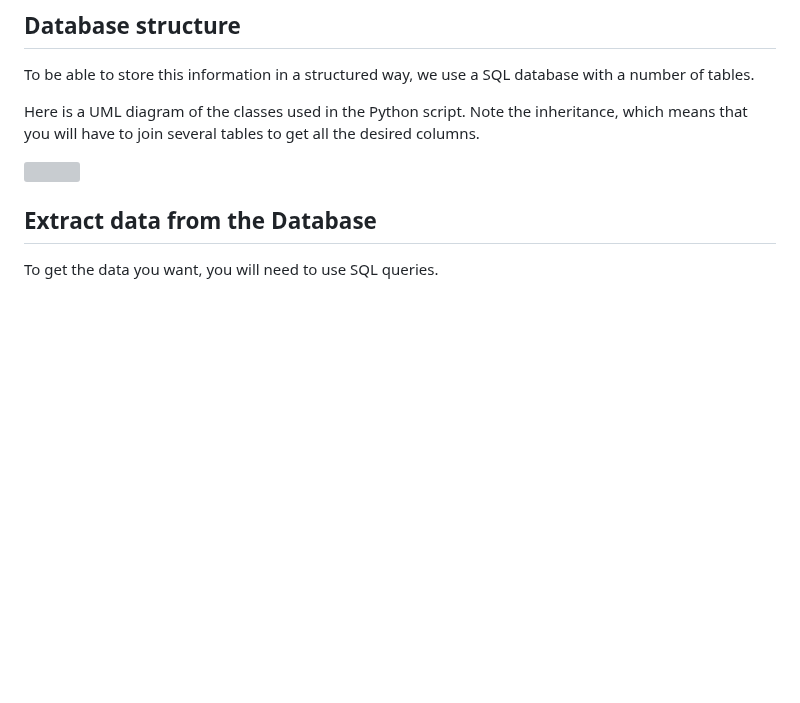
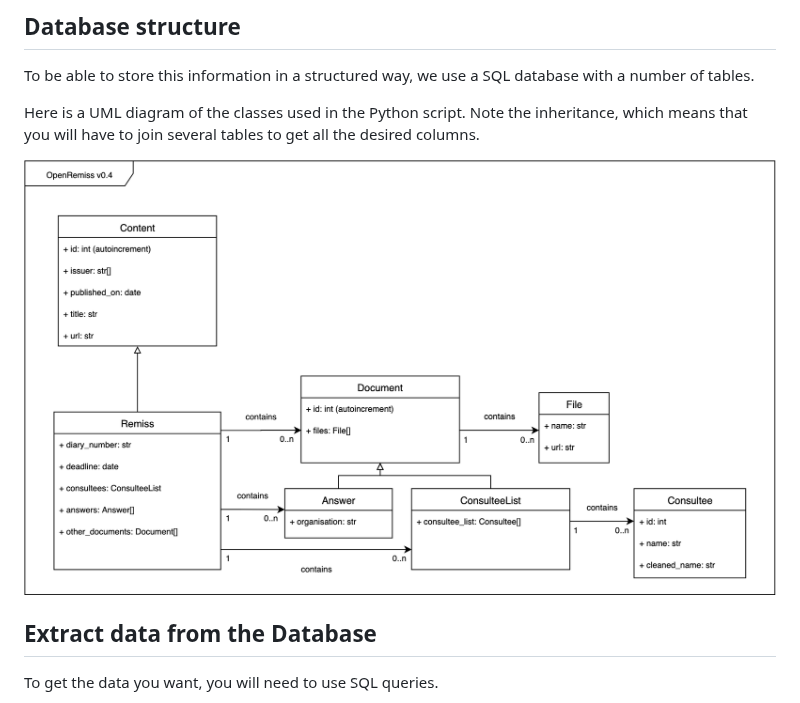
Before and after one commit to DinRiksdag/OpenRemiss, a Markdown page: docs/data_structure.md, the part around the change. GitHub-like rendering; pictures changed too: docs/data_structure.png (added); blank space fills up the shorter version; grey boxes are pictures that could not be loaded.

Commit message:
Switching to PNG for better readability

```diff
--- a/docs/data_structure.md
+++ b/docs/data_structure.md
@@ -24,7 +24,7 @@ To be able to store this information in a structured way, we use a SQL database
 
 Here is a UML diagram of the classes used in the Python script. Note the inheritance, which means that you will have to join several tables to get all the desired columns.
 
-<img src='./data_structure.svg'/>
+<img src='./data_structure.png'/>
 
 ## Extract data from the Database
 
```
Also changed, not shown: 1 other file.
